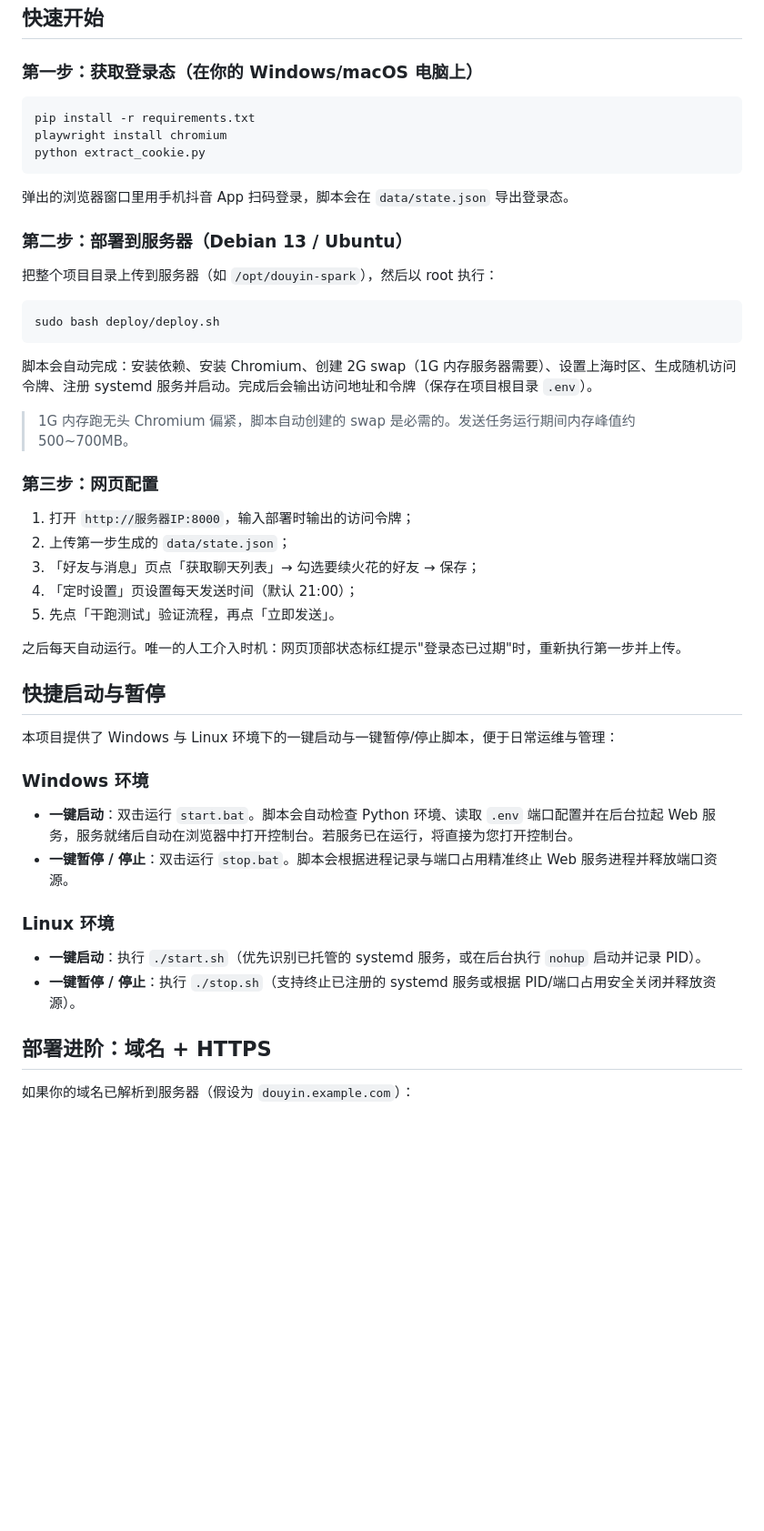
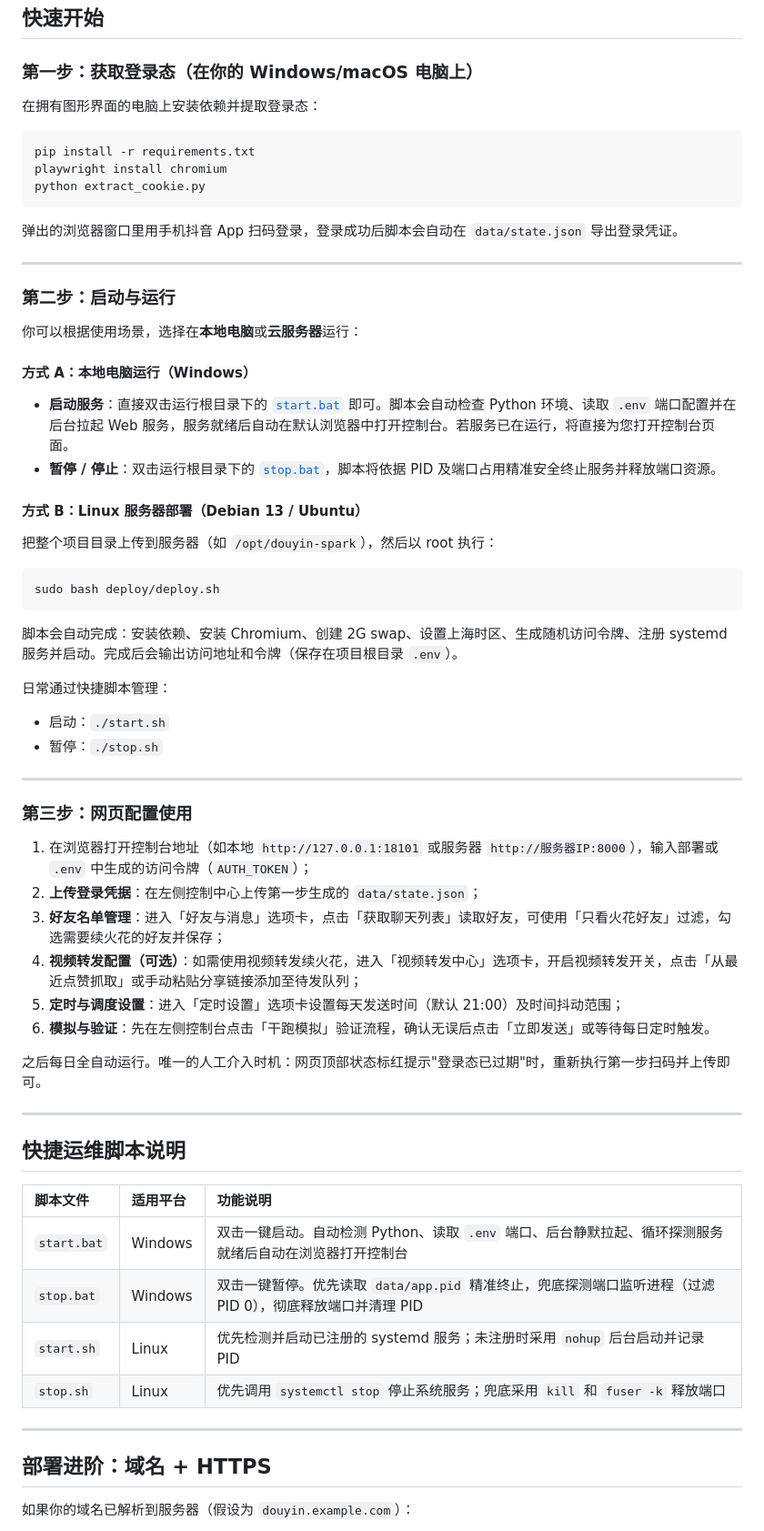
Before and after one commit to yiiiu/dy-spark, a Markdown page: README.md, the part around one of its changes. Shown at 91% size. Rendered like a GitHub page; blank space fills up the shorter version.

````diff
--- a/README.md
+++ b/README.md
@@ -53,6 +81,8 @@ data/                     运行时生成：config.json / state.json / runtime.j
 ## 快速开始
 
 ### 第一步：获取登录态（在你的 Windows/macOS 电脑上）
+
+在拥有图形界面的电脑上安装依赖并提取登录态：
 
 ```bash
 pip install -r requirements.txt
@@ -60,41 +90,56 @@ playwright install chromium
 python extract_cookie.py
 ```
 
-弹出的浏览器窗口里用手机抖音 App 扫码登录，脚本会在 `data/state.json` 导出登录态。
+弹出的浏览器窗口里用手机抖音 App 扫码登录，登录成功后脚本会自动在 `data/state.json` 导出登录凭证。
 
-### 第二步：部署到服务器（Debian 13 / Ubuntu）
+---
 
+### 第二步：启动与运行
+
+你可以根据使用场景，选择在**本地电脑**或**云服务器**运行：
+
+#### 方式 A：本地电脑运行（Windows）
+- **启动服务**：直接双击运行根目录下的 [`start.bat`](start.bat) 即可。脚本会自动检查 Python 环境、读取 `.env` 端口配置并在后台拉起 Web 服务，服务就绪后自动在默认浏览器中打开控制台。若服务已在运行，将直接为您打开控制台页面。
+- **暂停 / 停止**：双击运行根目录下的 [`stop.bat`](stop.bat)，脚本将依据 PID 及端口占用精准安全终止服务并释放端口资源。
+
+#### 方式 B：Linux 服务器部署（Debian 13 / Ubuntu）
 把整个项目目录上传到服务器（如 `/opt/douyin-spark`），然后以 root 执行：
 
 ```bash
 sudo bash deploy/deploy.sh
 ```
 
-脚本会自动完成：安装依赖、安装 Chromium、创建 2G swap（1G 内存服务器需要）、设置上海时区、生成随机访问令牌、注册 systemd 服务并启动。完成后会输出访问地址和令牌（保存在项目根目录 `.env`）。
+脚本会自动完成：安装依赖、安装 Chromium、创建 2G swap、设置上海时区、生成随机访问令牌、注册 systemd 服务并启动。完成后会输出访问地址和令牌（保存在项目根目录 `.env`）。
 
-> 1G 内存跑无头 Chromium 偏紧，脚本自动创建的 swap 是必需的。发送任务运行期间内存峰值约 500~700MB。
+日常通过快捷脚本管理：
+- 启动：`./start.sh`
+- 暂停：`./stop.sh`
 
-### 第三步：网页配置
+---
 
-1. 打开 `http://服务器IP:8000`，输入部署时输出的访问令牌；
-2. 上传第一步生成的 `data/state.json`；
-3. 「好友与消息」页点「获取聊天列表」→ 勾选要续火花的好友 → 保存；
-4. 「定时设置」页设置每天发送时间（默认 21:00）；
-5. 先点「干跑测试」验证流程，再点「立即发送」。
+### 第三步：网页配置使用
 
-之后每天自动运行。唯一的人工介入时机：网页顶部状态标红提示"登录态已过期"时，重新执行第一步并上传。
+1. 在浏览器打开控制台地址（如本地 `http://127.0.0.1:18101` 或服务器 `http://服务器IP:8000`），输入部署或 `.env` 中生成的访问令牌（`AUTH_TOKEN`）；
+2. **上传登录凭据**：在左侧控制中心上传第一步生成的 `data/state.json`；
+3. **好友名单管理**：进入「好友与消息」选项卡，点击「获取聊天列表」读取好友，可使用「只看火花好友」过滤，勾选需要续火花的好友并保存；
+4. **视频转发配置（可选）**：如需使用视频转发续火花，进入「视频转发中心」选项卡，开启视频转发开关，点击「从最近点赞抓取」或手动粘贴分享链接添加至待发队列；
+5. **定时与调度设置**：进入「定时设置」选项卡设置每天发送时间（默认 21:00）及时间抖动范围；
+6. **模拟与验证**：先在左侧控制台点击「干跑模拟」验证流程，确认无误后点击「立即发送」或等待每日定时触发。
 
-## 快捷启动与暂停
+之后每日全自动运行。唯一的人工介入时机：网页顶部状态标红提示"登录态已过期"时，重新执行第一步扫码并上传即可。
 
-本项目提供了 Windows 与 Linux 环境下的一键启动与一键暂停/停止脚本，便于日常运维与管理：
+---
 
-### Windows 环境
-- **一键启动**：双击运行 `start.bat`。脚本会自动检查 Python 环境、读取 `.env` 端口配置并在后台拉起 Web 服务，服务就绪后自动在浏览器中打开控制台。若服务已在运行，将直接为您打开控制台。
-- **一键暂停 / 停止**：双击运行 `stop.bat`。脚本会根据进程记录与端口占用精准终止 Web 服务进程并释放端口资源。
+## 快捷运维脚本说明
 
-### Linux 环境
-- **一键启动**：执行 `./start.sh`（优先识别已托管的 systemd 服务，或在后台执行 `nohup` 启动并记录 PID）。
-- **一键暂停 / 停止**：执行 `./stop.sh`（支持终止已注册的 systemd 服务或根据 PID/端口占用安全关闭并释放资源）。
+| 脚本文件 | 适用平台 | 功能说明 |
+| :--- | :--- | :--- |
+| `start.bat` | Windows | 双击一键启动。自动检测 Python、读取 `.env` 端口、后台静默拉起、循环探测服务就绪后自动在浏览器打开控制台 |
+| `stop.bat` | Windows | 双击一键暂停。优先读取 `data/app.pid` 精准终止，兜底探测端口监听进程（过滤 PID 0），彻底释放端口并清理 PID |
+| `start.sh` | Linux | 优先检测并启动已注册的 systemd 服务；未注册时采用 `nohup` 后台启动并记录 PID |
+| `stop.sh` | Linux | 优先调用 `systemctl stop` 停止系统服务；兜底采用 `kill` 和 `fuser -k` 释放端口 |
+
+---
 
 ## 部署进阶：域名 + HTTPS
 
````
Also changed, not shown: other parts of README.md (+97 -50 lines).
